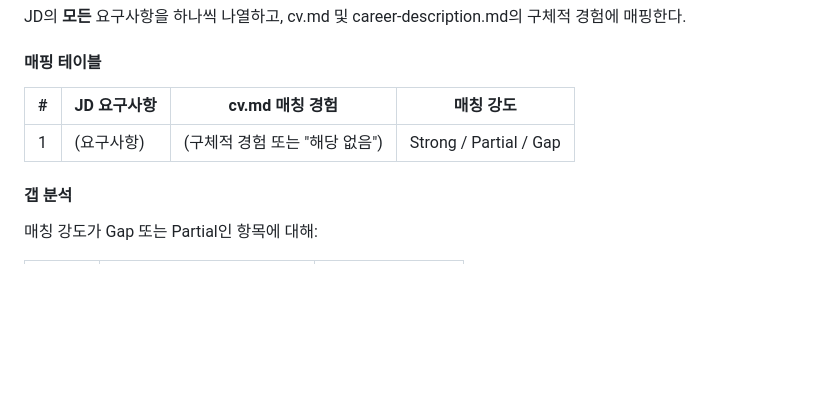
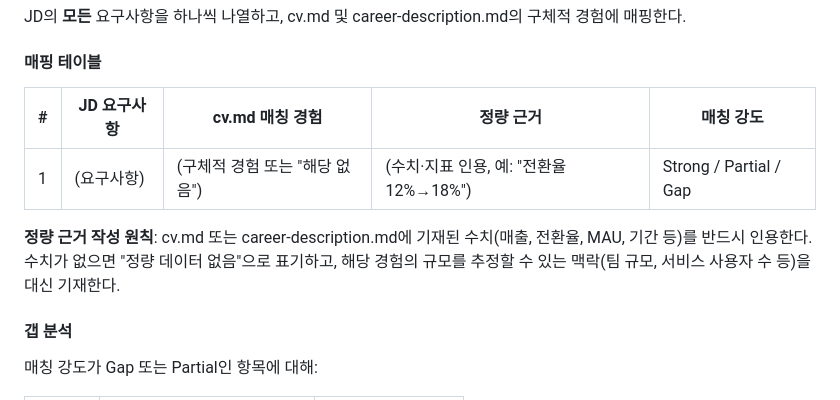
Before and after one commit to jinjin1/career-ops-kr, a Markdown page: modes/evaluate.md, the part around the change. Rendered like a GitHub page; blank space fills up the shorter version.

Commit message:
autoresearch(B): add quantitative evidence column to Block B matching table

```diff
--- a/modes/evaluate.md
+++ b/modes/evaluate.md
@@ -56,9 +56,11 @@ JD의 **모든** 요구사항을 하나씩 나열하고, cv.md 및 career-descri
 
 #### 매핑 테이블
 
-| # | JD 요구사항 | cv.md 매칭 경험 | 매칭 강도 |
-|---|------------|----------------|----------|
-| 1 | (요구사항) | (구체적 경험 또는 "해당 없음") | Strong / Partial / Gap |
+| # | JD 요구사항 | cv.md 매칭 경험 | 정량 근거 | 매칭 강도 |
+|---|------------|----------------|----------|----------|
+| 1 | (요구사항) | (구체적 경험 또는 "해당 없음") | (수치·지표 인용, 예: "전환율 12%→18%") | Strong / Partial / Gap |
+
+**정량 근거 작성 원칙**: cv.md 또는 career-description.md에 기재된 수치(매출, 전환율, MAU, 기간 등)를 반드시 인용한다. 수치가 없으면 "정량 데이터 없음"으로 표기하고, 해당 경험의 규모를 추정할 수 있는 맥락(팀 규모, 서비스 사용자 수 등)을 대신 기재한다.
 
 #### 갭 분석
 
```
